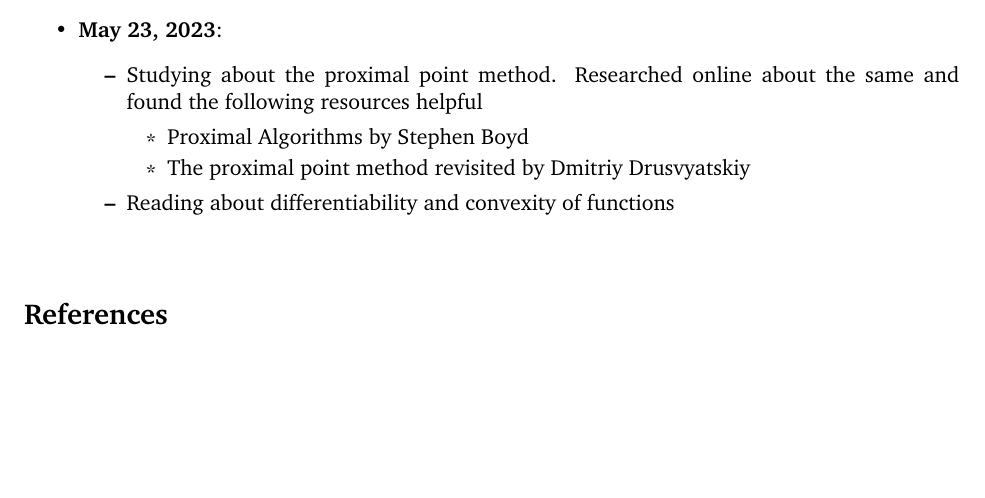
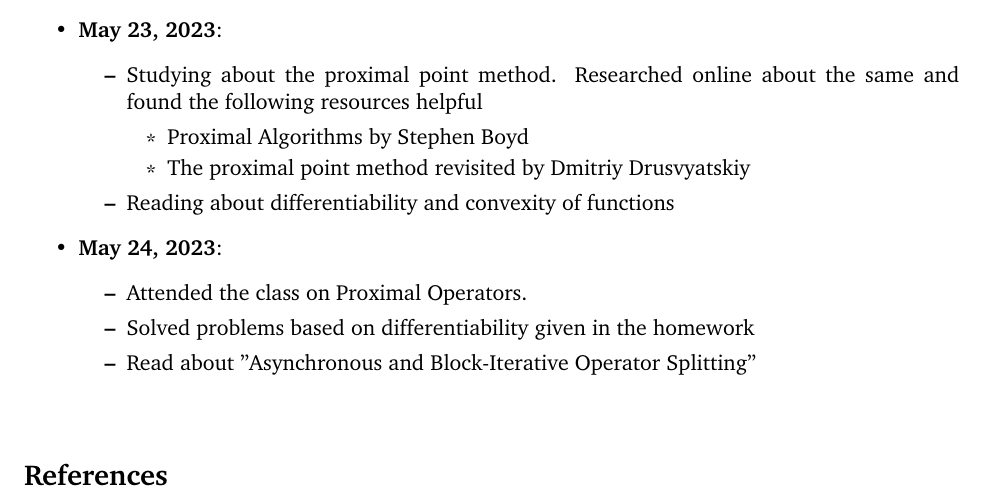
Before and after one commit to zevwoodstock/AsyncProx, a LaTeX document (2023/daily-log-kashish.tex): part of the page, cut so that both start at the same text, the shorter picture padded with empty space. Compiled offline with pdfLaTeX.

Commit message:
Update daily-log-kashish.tex

```diff
--- a/2023/daily-log-kashish.tex
+++ b/2023/daily-log-kashish.tex
@@ -231,6 +231,13 @@ height0.6pt}}
     \end{itemize}
     \item Reading about differentiability and convexity of functions
 \end{itemize}
+\item
+{\bf May 24, 2023}:
+\begin{itemize}
+    \item Attended the class on Proximal Operators.
+    \item Solved problems based on differentiability given in the homework
+    \item Read about "Asynchronous and Block-Iterative Operator Splitting"
+\end{itemize}
 \end{itemize}
 
 \bibliographystyle{plain}
```
